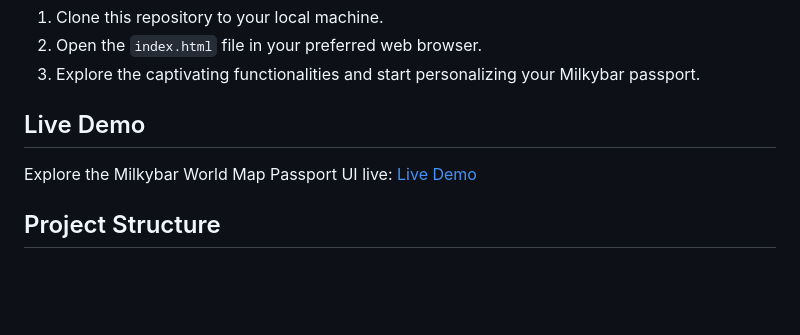
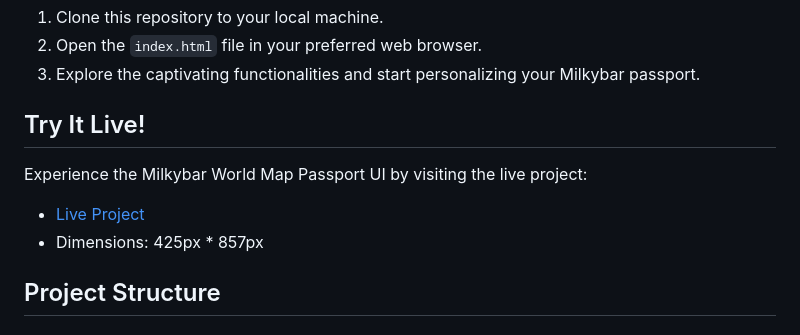
Before and after one commit to thenarain/Milkybar-world-map--Passport-UI, a Markdown page: README.md, the part around the change. Drawn GitHub-style; blank space fills up the shorter version.

```diff
--- a/README.md
+++ b/README.md
@@ -46,9 +46,11 @@ To embark on your virtual journey with the Milkybar World Map Passport UI, follo
 2. Open the `index.html` file in your preferred web browser.
 3. Explore the captivating functionalities and start personalizing your Milkybar passport.
 
-## Live Demo
+## Try It Live!
 
-Explore the Milkybar World Map Passport UI live: [Live Demo](https://thenarain.github.io/Milkybar-world-map--Passport-UI/)
+Experience the Milkybar World Map Passport UI by visiting the live project:
+- [Live Project](https://thenarain.github.io/Milkybar-world-map--Passport-UI/)
+- Dimensions: 425px * 857px
 
 ## Project Structure
 
```
